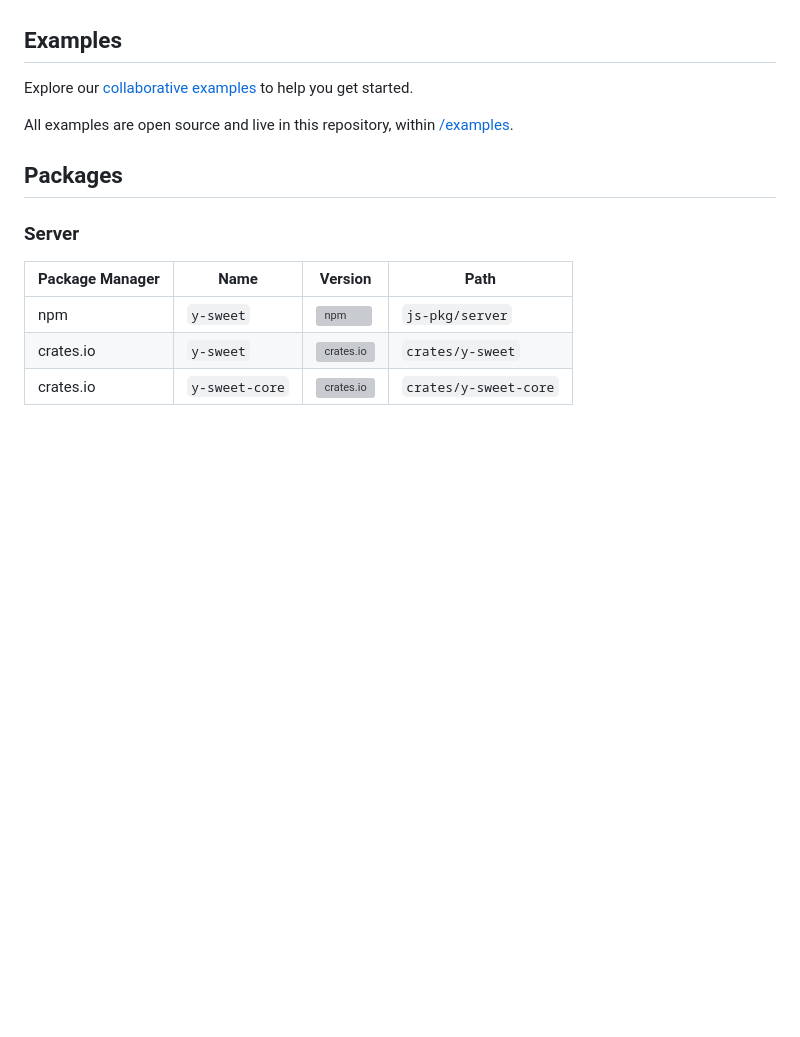
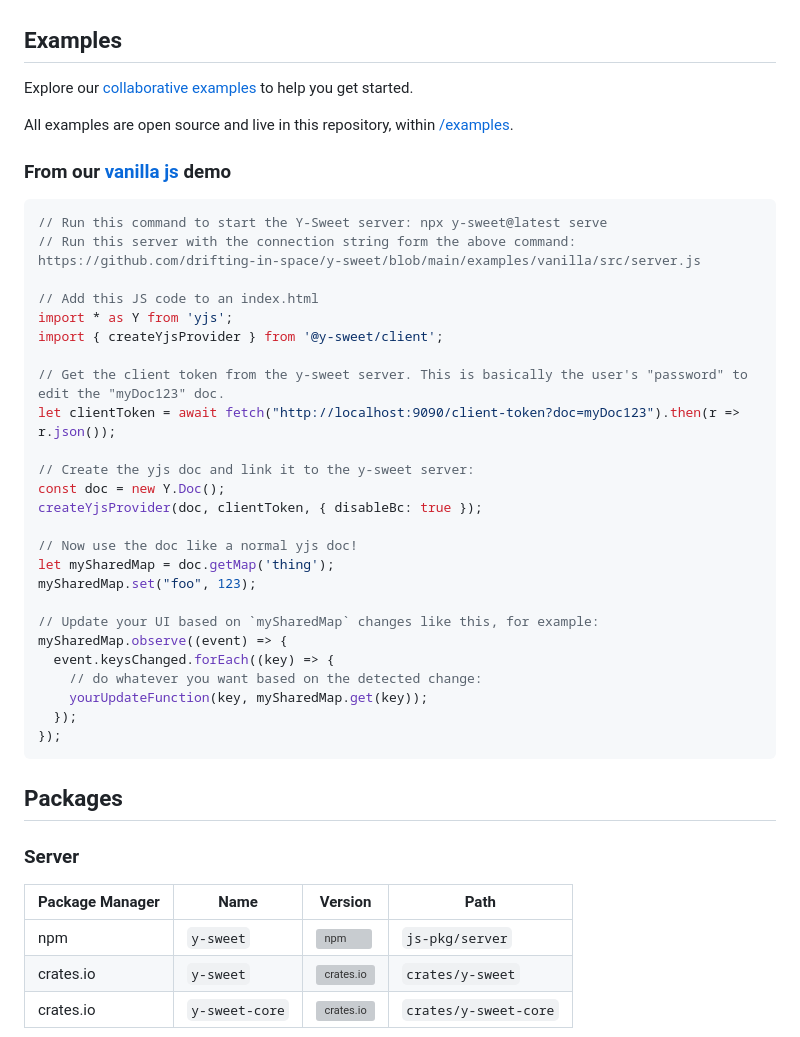
Before and after one commit to jamsocket/y-sweet, a Markdown page: README.md, the part around the change. GitHub-like rendering; blank space fills up the shorter version; grey boxes are pictures that could not be loaded.

Commit message:
adding code walkthrough in y-sweet readme

````diff
--- a/README.md
+++ b/README.md
@@ -42,6 +42,36 @@ Explore our [collaborative examples](https://github.com/drifting-in-space/y-swee
 
 All examples are open source and live in this repository, within [/examples](https://github.com/drifting-in-space/y-sweet/tree/main/examples).
 
+### From our [vanilla js](/examples/vanilla/) demo
+
+``` js
+// Run this command to start the Y-Sweet server: npx y-sweet@latest serve
+// Run this server with the connection string form the above command: https://github.com/drifting-in-space/y-sweet/blob/main/examples/vanilla/src/server.js
+
+// Add this JS code to an index.html
+import * as Y from 'yjs';
+import { createYjsProvider } from '@y-sweet/client';
+
+// Get the client token from the y-sweet server. This is basically the user's "password" to edit the "myDoc123" doc.
+let clientToken = await fetch("http://localhost:9090/client-token?doc=myDoc123").then(r => r.json());
+
+// Create the yjs doc and link it to the y-sweet server:
+const doc = new Y.Doc();
+createYjsProvider(doc, clientToken, { disableBc: true });
+
+// Now use the doc like a normal yjs doc!
+let mySharedMap = doc.getMap('thing');
+mySharedMap.set("foo", 123);
+
+// Update your UI based on `mySharedMap` changes like this, for example:
+mySharedMap.observe((event) => {
+  event.keysChanged.forEach((key) => {
+    // do whatever you want based on the detected change:
+    yourUpdateFunction(key, mySharedMap.get(key));
+  });
+});
+```
+
 ## Packages
 
 ### Server
````
